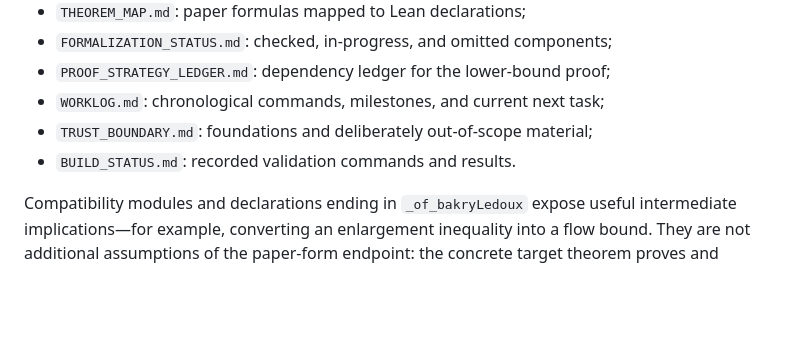
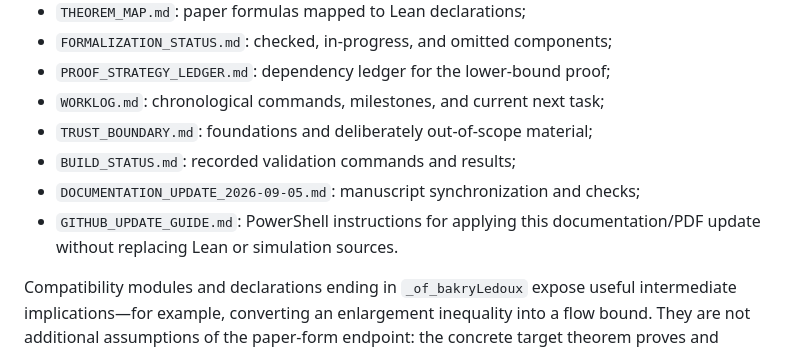
Before and after one commit to qianqin11/spectral-gap-randomized-step-MALA, a Markdown page: formalization/README.md, the part around one of its changes. Rendered like a GitHub page; blank space fills up the shorter version.

```diff
--- a/formalization/README.md
+++ b/formalization/README.md
@@ -340,7 +355,10 @@ Save the snippet as a `.lean` file and compile it with
 - `PROOF_STRATEGY_LEDGER.md`: dependency ledger for the lower-bound proof;
 - `WORKLOG.md`: chronological commands, milestones, and current next task;
 - `TRUST_BOUNDARY.md`: foundations and deliberately out-of-scope material;
-- `BUILD_STATUS.md`: recorded validation commands and results.
+- `BUILD_STATUS.md`: recorded validation commands and results;
+- `DOCUMENTATION_UPDATE_2026-09-05.md`: manuscript synchronization and checks;
+- `GITHUB_UPDATE_GUIDE.md`: PowerShell instructions for applying this
+  documentation/PDF update without replacing Lean or simulation sources.
 
 Compatibility modules and declarations ending in `_of_bakryLedoux` expose
 useful intermediate implications—for example, converting an enlargement
```
Also changed, not shown: other parts of formalization/README.md (+26 -11 lines).
